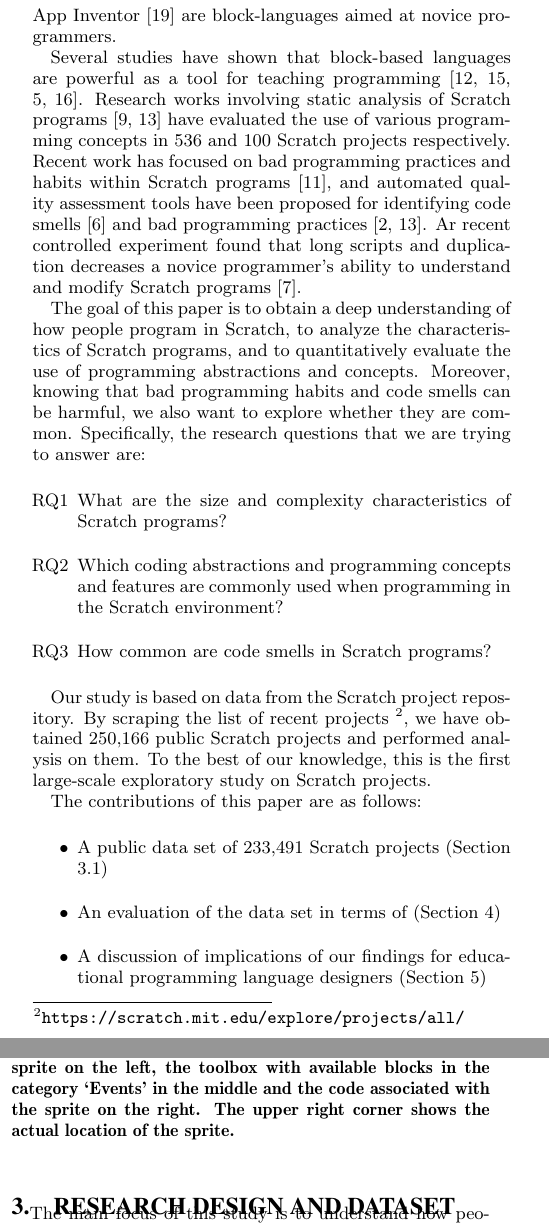
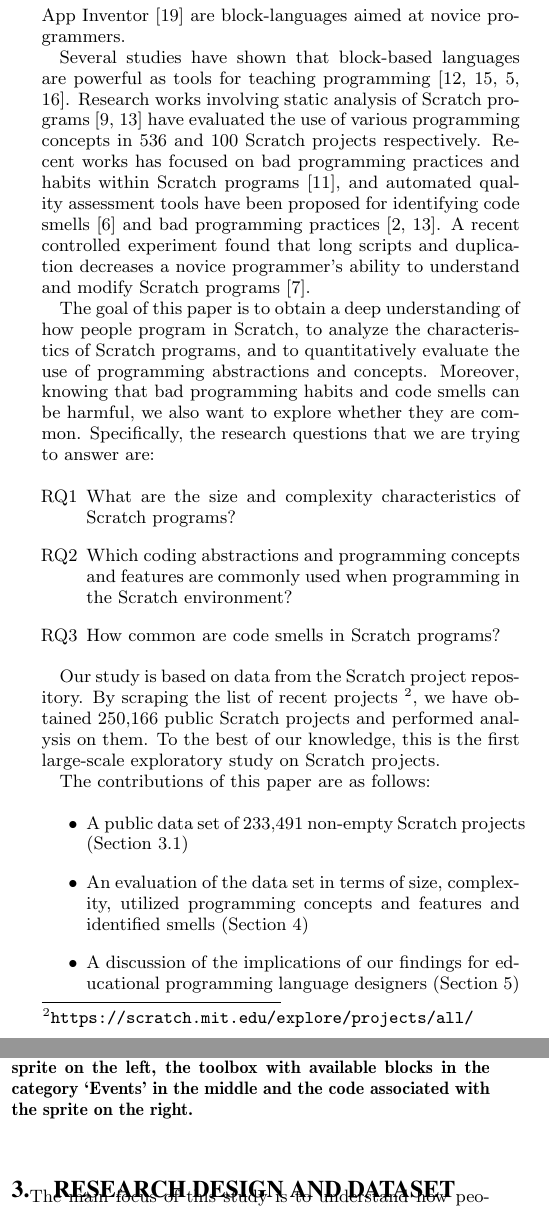
Before and after one commit to Felienne/Kragle, a LaTeX paper (Paper/paper.tex): two parts of the columns of pages 1 and 2 of 9, joined at a grey line, cut so that both start at the same text. Compiled offline with pdfLaTeX.

Commit message:
minor chanes

```diff
--- a/Paper/paper.tex
+++ b/Paper/paper.tex
@@ -62,7 +62,7 @@ Scratch ~\cite{resnick_scratch:_2009} is a programming language developed to tea
 
 Block-based languages have existed since the eighties, but have recently found adoption as tools for programming education. In addition to Scratch, also Alice~\cite{conway_alice:_1994}, Blockly\footnote{\url{https://developers.google.com/blockly/}} and App Inventor~\cite{wolber_app_2011} are block-languages aimed at novice programmers.
 
-Several studies have shown that block-based languages are powerful as a tool for teaching programming~\cite{meerbaum-salant_learning_2010, b._moskal_evaluating_2005,cooper_teaching_2003,price_comparing_2015}. Research works involving static analysis of Scratch programs \cite{Maloney_2008,moreno_automatic_2014} have evaluated the use of various programming concepts in 536 and 100 Scratch projects respectively. Recent work has focused on bad programming practices and habits within Scratch programs \cite{Meerbaum_habits_2011}, and automated quality assessment tools have been proposed for identifying code smells~\cite{fowler_refactoring:_1999}~and bad programming practices \cite{boe_hairball:_2013,moreno_automatic_2014}. Ar recent controlled experiment found that long scripts and duplication decreases a novice programmer's ability to understand and modify Scratch programs \cite{hermans_2016}.
+Several studies have shown that block-based languages are powerful as tools for teaching programming~\cite{meerbaum-salant_learning_2010, b._moskal_evaluating_2005,cooper_teaching_2003,price_comparing_2015}. Research works involving static analysis of Scratch programs \cite{Maloney_2008,moreno_automatic_2014} have evaluated the use of various programming concepts in 536 and 100 Scratch projects respectively. Recent works has focused on bad programming practices and habits within Scratch programs \cite{Meerbaum_habits_2011}, and automated quality assessment tools have been proposed for identifying code smells~\cite{fowler_refactoring:_1999}~and bad programming practices \cite{boe_hairball:_2013,moreno_automatic_2014}. A recent controlled experiment found that long scripts and duplication decreases a novice programmer's ability to understand and modify Scratch programs \cite{hermans_2016}.
 
 The goal of this paper is to obtain a deep understanding of how people program in Scratch, to analyze the characteristics of Scratch programs, and to quantitatively evaluate the use of programming abstractions and concepts. Moreover, knowing that bad programming habits and code smells can be harmful, we also want to explore whether they are common. Specifically, the research questions that we are trying to answer are:
 
@@ -77,9 +77,9 @@ Our study is based on data from the Scratch project repository. By scraping the
 The contributions of this paper are as follows:
 
 \begin{itemize}
-	\item{A public data set of \nScriptPrograms~Scratch projects (Section \ref{dataset})}
-	\item{An evaluation of the data set in terms of (Section \ref{sec:results})}
-	\item{A discussion of implications of our findings for educational programming language designers (Section \ref{sec:discussion})}
+	\item{A public data set of \nScriptPrograms~non-empty Scratch projects (Section \ref{dataset})}
+	\item{An evaluation of the data set in terms of size, complexity, utilized programming concepts and features and identified smells (Section \ref{sec:results})}
+	\item{A discussion of the implications of our findings for educational programming language designers (Section \ref{sec:discussion})}
 \end{itemize}
 
 \section{Relevant Scratch Concepts}
@@ -99,7 +99,7 @@ Scratch is a block-based programming language aimed at children, developed by MI
 \begin{figure}
 	\begin{center}
 		\includegraphics[width=\columnwidth]{fig/ui.png}
-		\caption{The Scratch user interface consisting of the `cat' sprite on the left, the toolbox with available blocks in the category `Events' in the middle and the code associated with the sprite on the right. The upper right corner shows the actual location of the sprite.}
+		\caption{The Scratch user interface consisting of the `cat' sprite on the left, the toolbox with available blocks in the category `Events' in the middle and the code associated with the sprite on the right.}
 		\label{fig:ui}
 	\end{center}
 \end{figure}
```
Also changed, not shown: Paper/paper.tex (6 more changed lines).
